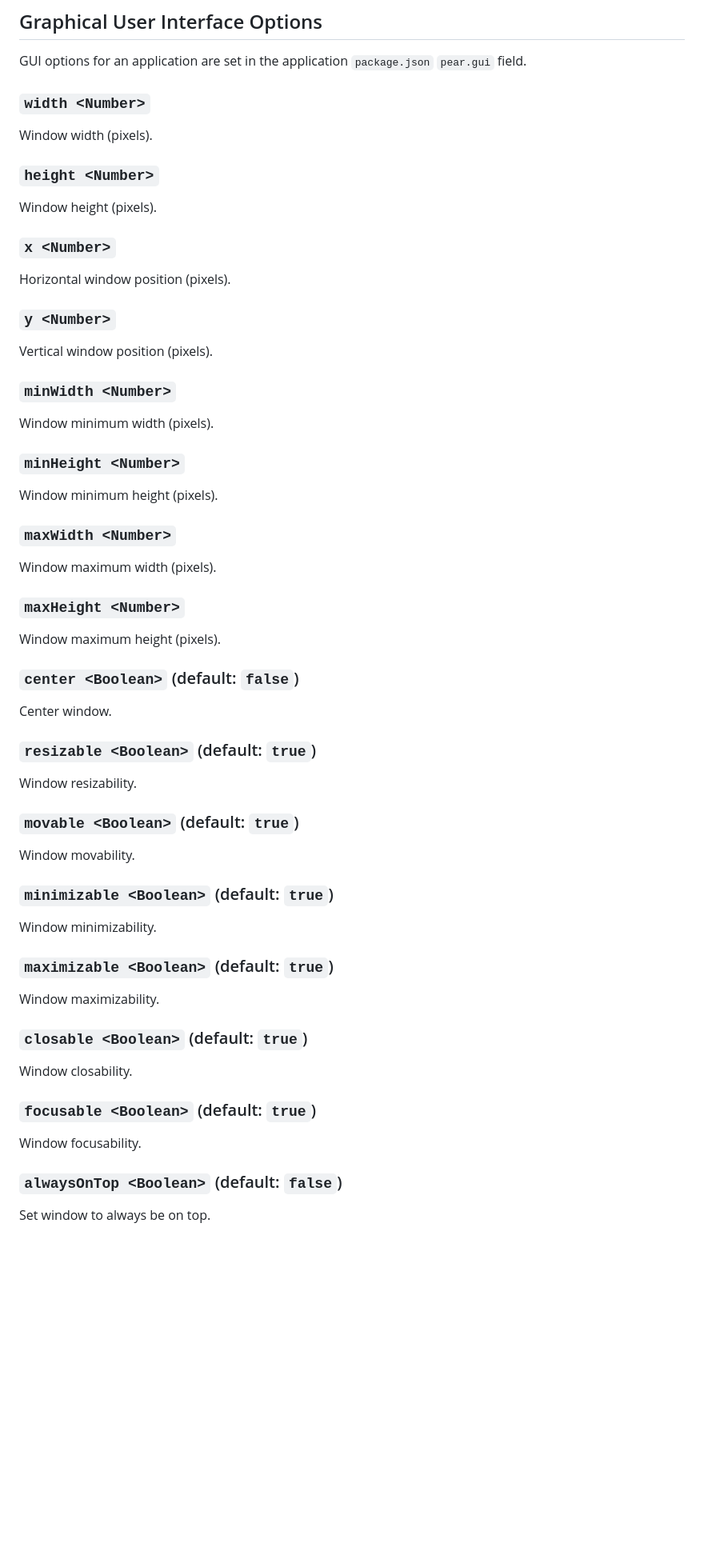
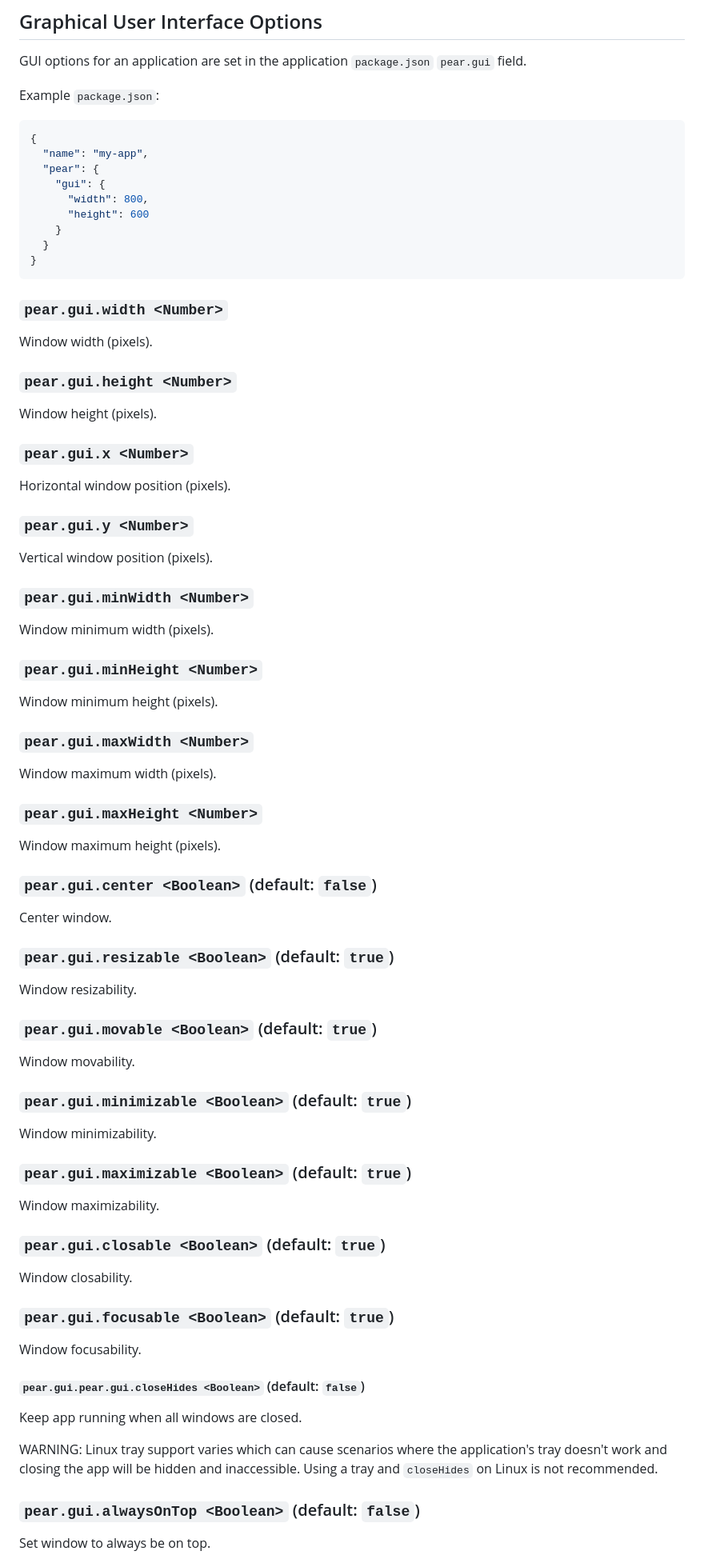
Before and after one commit to holepunchto/pear-electron, a Markdown page: README.md, the part around one of its changes. Shown at 80% size. Rendered like a GitHub page; blank space fills up the shorter version.

Commit message:
improve config doc

````diff
--- a/README.md
+++ b/README.md
@@ -822,67 +822,87 @@ Stop search and simulate a click event on the selected match. Implies destroy.
 
 GUI options for an application are set in the application `package.json` `pear.gui` field.
 
-### `width <Number>`
+Example `package.json`:
+
+```json
+{
+  "name": "my-app",
+  "pear": {
+    "gui": {
+      "width": 800,
+      "height": 600
+    }
+  }
+}
+```
+
+### `pear.gui.width <Number>`
 
 Window width (pixels).
 
-### `height <Number>`
+### `pear.gui.height <Number>`
 
 Window height (pixels).
 
-### `x <Number>`
+### `pear.gui.x <Number>`
 
 Horizontal window position (pixels).
 
-### `y <Number>`
+### `pear.gui.y <Number>`
 
 Vertical window position (pixels).
 
-### `minWidth <Number>`
+### `pear.gui.minWidth <Number>`
 
 Window minimum width (pixels).
 
-### `minHeight <Number>`
+### `pear.gui.minHeight <Number>`
 
 Window minimum height (pixels).
 
-### `maxWidth <Number>`
+### `pear.gui.maxWidth <Number>`
 
 Window maximum width (pixels).
 
-### `maxHeight <Number>`
+### `pear.gui.maxHeight <Number>`
 
 Window maximum height (pixels).
 
-### `center <Boolean>` (default: `false`)
+### `pear.gui.center <Boolean>` (default: `false`)
 
 Center window.
 
-### `resizable <Boolean>` (default: `true`)
+### `pear.gui.resizable <Boolean>` (default: `true`)
 
 Window resizability.
 
-### `movable <Boolean>` (default: `true`)
+### `pear.gui.movable <Boolean>` (default: `true`)
 
 Window movability.
 
-### `minimizable <Boolean>` (default: `true`)
+### `pear.gui.minimizable <Boolean>` (default: `true`)
 
 Window minimizability.
 
-### `maximizable <Boolean>` (default: `true`)
+### `pear.gui.maximizable <Boolean>` (default: `true`)
 
 Window maximizability.
 
-### `closable <Boolean>` (default: `true`)
+### `pear.gui.closable <Boolean>` (default: `true`)
 
 Window closability.
 
-### `focusable <Boolean>` (default: `true`)
+### `pear.gui.focusable <Boolean>` (default: `true`)
 
 Window focusability.
 
-### `alwaysOnTop <Boolean>` (default: `false`)
+#### `pear.gui.pear.gui.closeHides <Boolean>` (default: `false`)
+
+Keep app running when all windows are closed.
+
+WARNING: Linux tray support varies which can cause scenarios where the application's tray doesn't work and closing the app will be hidden and inaccessible. Using a tray and `closeHides` on Linux is not recommended.
+
+### `pear.gui.alwaysOnTop <Boolean>` (default: `false`)
 
 Set window to always be on top.
 
````
Also changed, not shown: other parts of README.md (+7 -7 lines).
